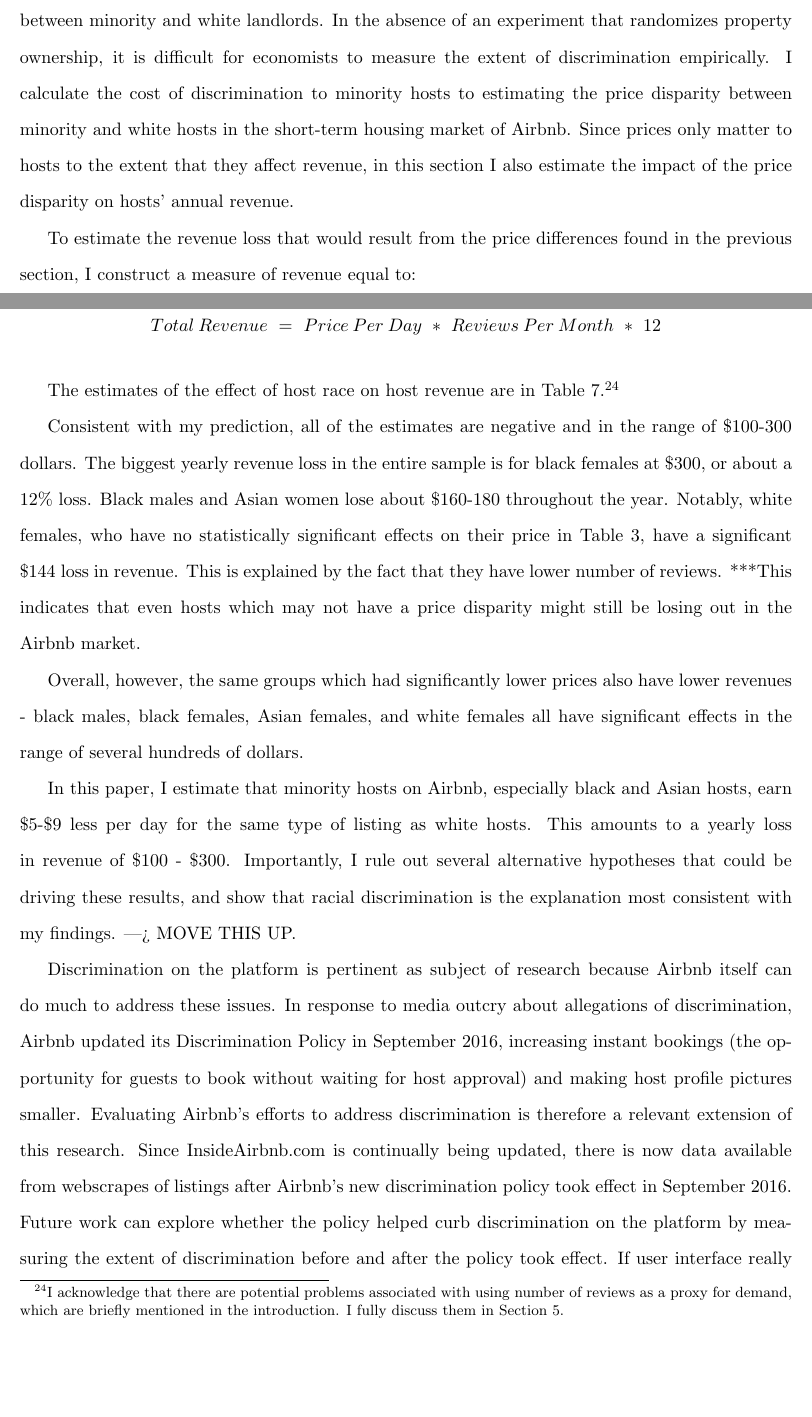
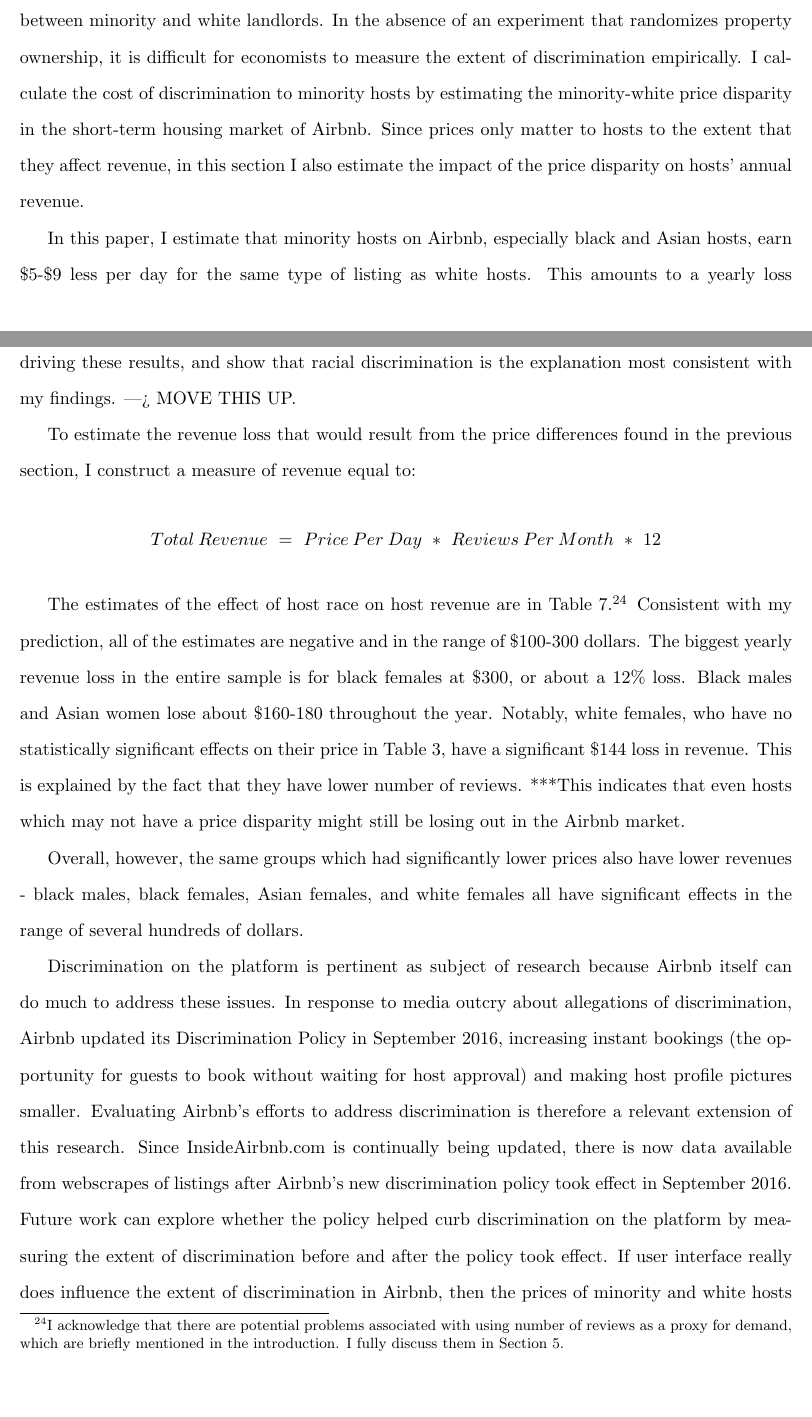
Before and after one commit to amarchenko26/BA-Draft, a LaTeX paper (BA_Marchenko_publication.tex, which reads 5_conclusion.tex): two parts of pages 21 and 22 of 45, joined at a grey line, cut so that both start at the same text, the shorter picture padded with empty space. Compiled offline with pdfLaTeX.

Commit message:
edited conclusion more

```diff
--- a/5_conclusion.tex
+++ b/5_conclusion.tex
@@ -1,17 +1,17 @@
 
-Long after the passage of anti-discrimination laws in the housing sector, pervasive disparities remain between minority and white landlords. In the absence of an experiment that randomizes property ownership, it is difficult for economists to measure the extent of discrimination empirically. I calculate the cost of discrimination to minority hosts to estimating the price disparity between minority and white hosts in the short-term housing market of Airbnb. Since prices only matter to hosts to the extent that they affect revenue, in this section I also estimate the impact of the price disparity on hosts' annual revenue.
+Long after the passage of anti-discrimination laws in the housing sector, pervasive disparities remain between minority and white landlords. In the absence of an experiment that randomizes property ownership, it is difficult for economists to measure the extent of discrimination empirically. I calculate the cost of discrimination to minority hosts by estimating the minority-white price disparity in the short-term housing market of Airbnb. Since prices only matter to hosts to the extent that they affect revenue, in this section I also estimate the impact of the price disparity on hosts' annual revenue.
+
+In this paper, I estimate that minority hosts on Airbnb, especially black and Asian hosts, earn \$5-\$9 less per day for the same type of listing as white hosts. This amounts to a yearly loss in revenue of \$100 - \$300. Importantly, I rule out several alternative hypotheses that could be driving these results, and show that racial discrimination is the explanation most consistent with my findings. ---> MOVE THIS UP.
 
 To estimate the revenue loss that would result from the price differences found in the previous section, I construct a measure of revenue equal to:
 
 \[Total \: Revenue \ = \ Price \: Per \: Day \ * \ Reviews \: Per \: Month \ * \ 12\]
 %% \ and \: and \, and \quad and \qquad symbols make spaces in math mode
 
-The estimates of the effect of host race on host revenue are in Table 7.\footnote{I acknowledge that there are potential problems associated with using number of reviews as a proxy for demand, which are briefly mentioned in the introduction. I fully discuss them in Section 5.}
-
+The estimates of the effect of host race on host revenue are in Table 7.%
+	\footnote{I acknowledge that there are potential problems associated with using number of reviews as a proxy for demand, which are briefly mentioned in the introduction. I fully discuss them in Section 5.}
 Consistent with my prediction, all of the estimates are negative and in the range of \$100-300 dollars. The biggest yearly revenue loss in the entire sample is for black females at \$300, or about a 12\% loss. Black males and Asian women lose about \$160-180 throughout the year. Notably, white females, who have no statistically significant effects on their price in Table 3, have a significant \$144 loss in revenue. This is explained by the fact that they have lower number of reviews. ***This indicates that even hosts which may not have a price disparity might still be losing out in the Airbnb market.
 
 Overall, however, the same groups which had significantly lower prices also have lower revenues - black males, black females, Asian females, and white females all have significant effects in the range of several hundreds of dollars.
 
-In this paper, I estimate that minority hosts on Airbnb, especially black and Asian hosts, earn \$5-\$9 less per day for the same type of listing as white hosts. This amounts to a yearly loss in revenue of \$100 - \$300. Importantly, I rule out several alternative hypotheses that could be driving these results, and show that racial discrimination is the explanation most consistent with my findings. ---> MOVE THIS UP.
-
 Discrimination on the platform is pertinent as subject of research because Airbnb itself can do much to address these issues. In response to media outcry about allegations of discrimination, Airbnb updated its Discrimination Policy in September 2016, increasing instant bookings (the opportunity for guests to book without waiting for host approval) and making host profile pictures smaller. Evaluating Airbnb's efforts to address discrimination is therefore a relevant extension of this research. Since InsideAirbnb.com is continually being updated, there is now data available from webscrapes of listings after Airbnb's new discrimination policy took effect in September 2016. Future work can explore whether the policy helped curb discrimination on the platform by measuring the extent of discrimination before and after the policy took effect. If user interface really does influence the extent of discrimination in Airbnb, then the prices of minority and white hosts should start converging. This would suggest that discrimination was a cause of the price disparities in the first place.
```
